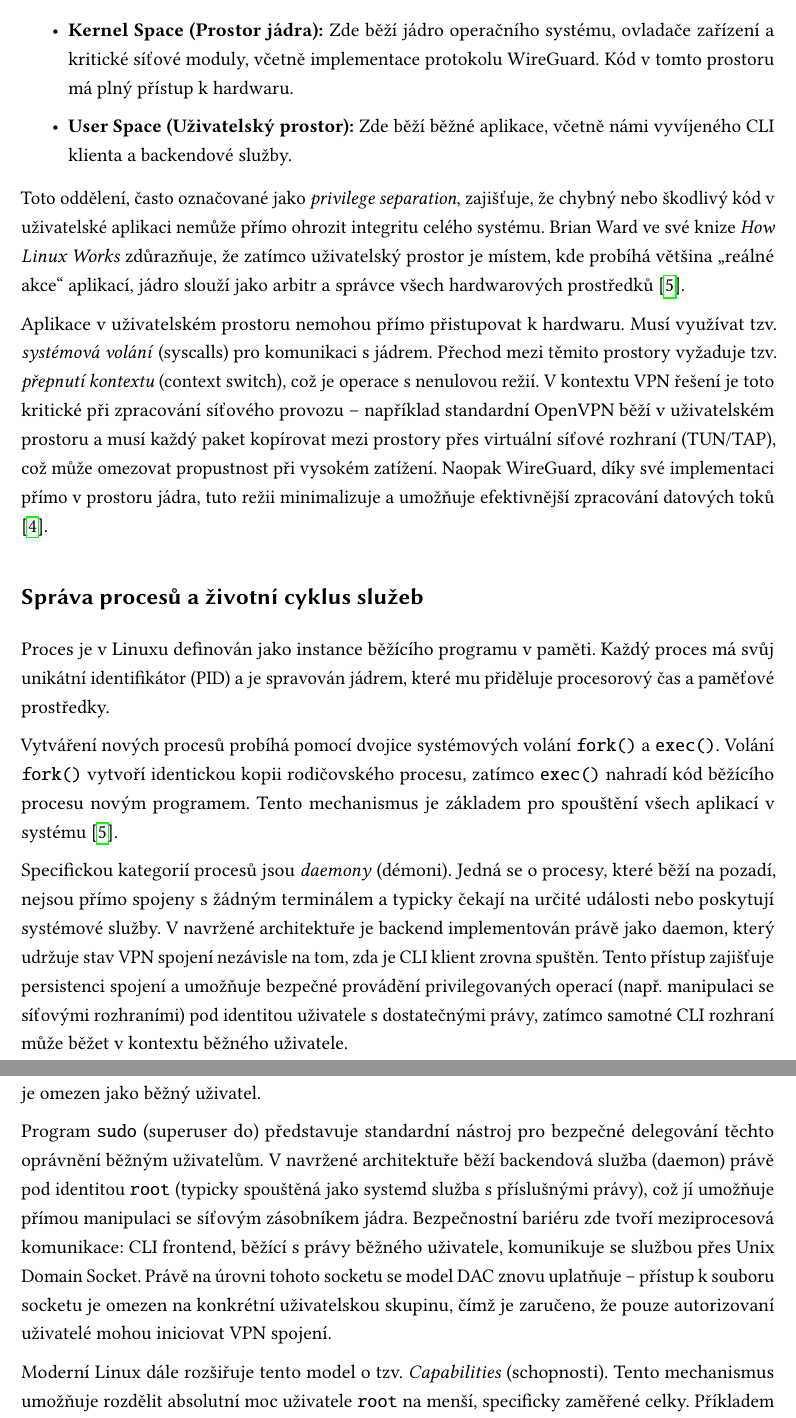
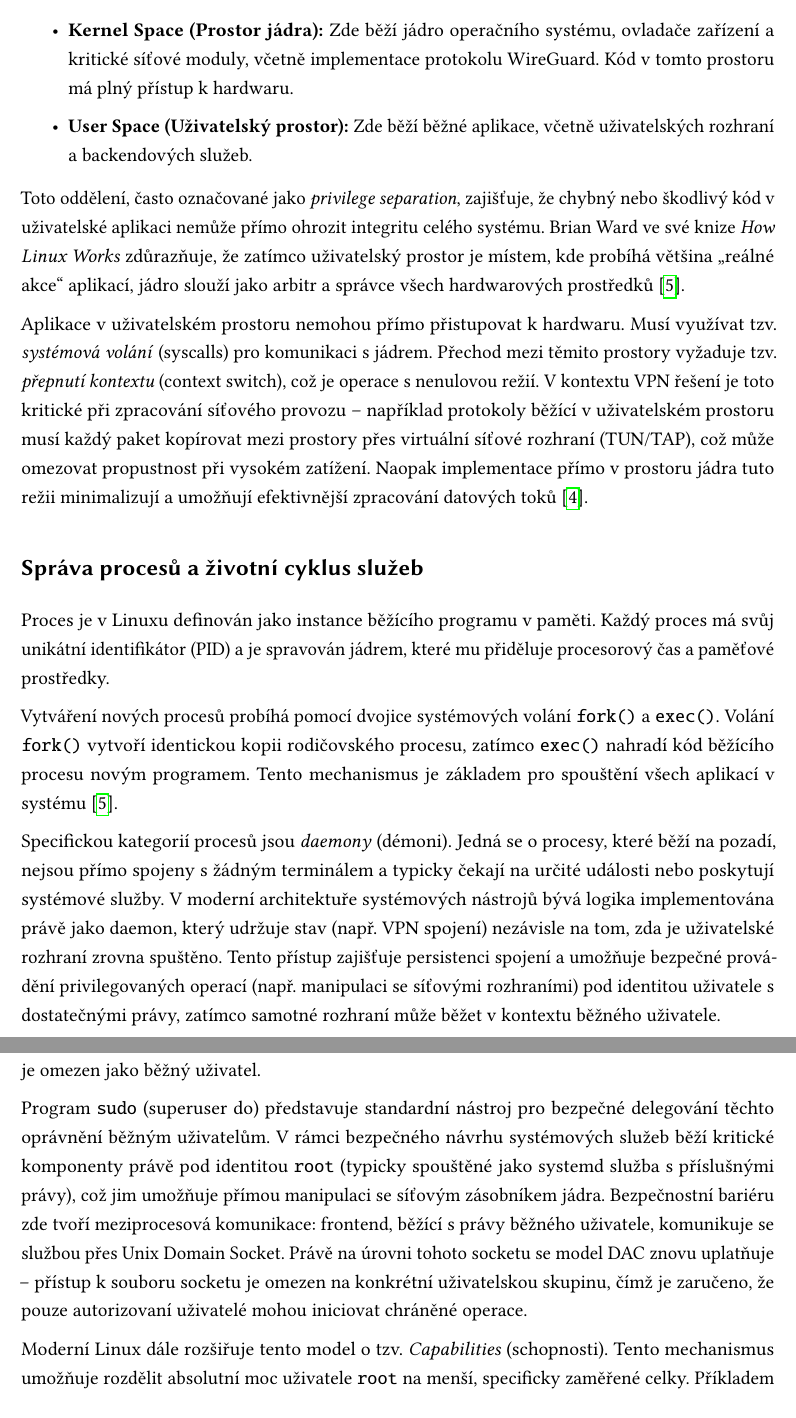
Before and after one commit to ValdemarPospisil/Bachelors, a LaTeX thesis (thesis/thesis.tex, which reads thesis/chapters/01_teorie.tex): two parts of pages 18 and 20 of 45, joined at a grey line, cut so that both start at the same text. Compiled offline with pdfLaTeX.

Commit message:
refactor(theory): Generalize application-specific details and maintain professional tone

```diff
--- a/thesis/chapters/01_teorie.tex
+++ b/thesis/chapters/01_teorie.tex
@@ -56,19 +56,19 @@ Linux dělí paměťový prostor na dvě privilegovaně odlišné části. Toto
 
 \begin{itemize}
     \item \textbf{Kernel Space (Prostor jádra):} Zde běží jádro operačního systému, ovladače zařízení a kritické síťové moduly, včetně implementace protokolu WireGuard. Kód v tomto prostoru má plný přístup k hardwaru.
-    \item \textbf{User Space (Uživatelský prostor):} Zde běží běžné aplikace, včetně námi vyvíjeného CLI klienta a backendové služby.
+    \item \textbf{User Space (Uživatelský prostor):} Zde běží běžné aplikace, včetně uživatelských rozhraní a backendových služeb.
 \end{itemize}
 
 Toto oddělení, často označované jako \textit{privilege separation}, zajišťuje, že chybný nebo škodlivý kód v uživatelské aplikaci nemůže přímo ohrozit integritu celého systému. Brian Ward ve své knize \textit{How Linux Works} zdůrazňuje, že zatímco uživatelský prostor je místem, kde probíhá většina „reálné akce“ aplikací, jádro slouží jako arbitr a správce všech hardwarových prostředků \cite{ward_linux}.
 
-Aplikace v uživatelském prostoru nemohou přímo přistupovat k hardwaru. Musí využívat tzv. \textit{systémová volání} (syscalls) pro komunikaci s jádrem. Přechod mezi těmito prostory vyžaduje tzv. \textit{přepnutí kontextu} (context switch), což je operace s nenulovou režií. V kontextu VPN řešení je toto kritické při zpracování síťového provozu – například standardní OpenVPN běží v uživatelském prostoru a musí každý paket kopírovat mezi prostory přes virtuální síťové rozhraní (TUN/TAP), což může omezovat propustnost při vysokém zatížení. Naopak WireGuard, díky své implementaci přímo v prostoru jádra, tuto režii minimalizuje a umožňuje efektivnější zpracování datových toků \cite{wireguard_paper}.
+Aplikace v uživatelském prostoru nemohou přímo přistupovat k hardwaru. Musí využívat tzv. \textit{systémová volání} (syscalls) pro komunikaci s jádrem. Přechod mezi těmito prostory vyžaduje tzv. \textit{přepnutí kontextu} (context switch), což je operace s nenulovou režií. V kontextu VPN řešení je toto kritické při zpracování síťového provozu – například protokoly běžící v uživatelském prostoru musí každý paket kopírovat mezi prostory přes virtuální síťové rozhraní (TUN/TAP), což může omezovat propustnost při vysokém zatížení. Naopak implementace přímo v prostoru jádra tuto režii minimalizují a umožňují efektivnější zpracování datových toků \cite{wireguard_paper}.
 
 \subsection{Správa procesů a životní cyklus služeb}
 Proces je v Linuxu definován jako instance běžícího programu v paměti. Každý proces má svůj unikátní identifikátor (PID) a je spravován jádrem, které mu přiděluje procesorový čas a paměťové prostředky.
 
 Vytváření nových procesů probíhá pomocí dvojice systémových volání \texttt{fork()} a \texttt{exec()}. Volání \texttt{fork()} vytvoří identickou kopii rodičovského procesu, zatímco \texttt{exec()} nahradí kód běžícího procesu novým programem. Tento mechanismus je základem pro spouštění všech aplikací v systému \cite{ward_linux}.
 
-Specifickou kategorií procesů jsou \textit{daemony} (démoni). Jedná se o procesy, které běží na pozadí, nejsou přímo spojeny s žádným terminálem a typicky čekají na určité události nebo poskytují systémové služby. V navržené architektuře je backend implementován právě jako daemon, který udržuje stav VPN spojení nezávisle na tom, zda je CLI klient zrovna spuštěn. Tento přístup zajišťuje persistenci spojení a umožňuje bezpečné provádění privilegovaných operací (např. manipulaci se síťovými rozhraními) pod identitou uživatele s dostatečnými právy, zatímco samotné CLI rozhraní může běžet v kontextu běžného uživatele.
+Specifickou kategorií procesů jsou \textit{daemony} (démoni). Jedná se o procesy, které běží na pozadí, nejsou přímo spojeny s žádným terminálem a typicky čekají na určité události nebo poskytují systémové služby. V moderní architektuře systémových nástrojů bývá logika implementována právě jako daemon, který udržuje stav (např. VPN spojení) nezávisle na tom, zda je uživatelské rozhraní zrovna spuštěno. Tento přístup zajišťuje persistenci spojení a umožňuje bezpečné provádění privilegovaných operací (např. manipulaci se síťovými rozhraními) pod identitou uživatele s dostatečnými právy, zatímco samotné rozhraní může běžet v kontextu běžného uživatele.
 
 \subsection{Správa služeb a systémová inicializace (systemd)}
 Moderní linuxové distribuce využívají pro správu systému a služeb inicializační systém \texttt{systemd}. Ten v posledním desetiletí nahradil starší standardy jako \texttt{sysvinit} a přinesl zásadní změny v tom, jak jsou procesy na pozadí spouštěny, monitorovány a hierarchicky organizovány.
@@ -81,7 +81,6 @@ Z pohledu vývoje VPN klienta jsou klíčové tzv. \textit{Unit files} (jednotky
 Tradiční unixové nástroje (`ifconfig`) byly v Linuxu nahrazeny modernějším balíkem `iproute2`. Na pozadí těchto nástrojů stojí rozhraní \textbf{Netlink}.
 
 Netlink slouží jako komunikační sběrnice mezi jádrem a uživatelským prostorem. Na rozdíl od `ioctl` volání, Netlink používá standardní mechanismus socketů pro předávání zpráv o konfiguraci sítě (např. přiřazení IP adresy, změna routovací tabulky).
-% Tímto jsi splnil povinnost - víš, že to existuje, aniž bys musel tvrdit, že to programuješ ručně.
 
 \subsection{Meziprocesová komunikace (IPC) v Linuxu}
 Jelikož je aplikace rozdělena na dvě části (privilegovaná služba a neprivilegovaný klient), je nutné zajistit efektivní přenos dat mezi nimi. V prostředí Linuxu je standardem pro lokální komunikaci využití \textbf{Unix Domain Sockets (UDS)}.
@@ -96,14 +95,13 @@ Hlavní výhody pro systémové služby jsou:
 
 \subsection{Správa oprávnění a souborový systém}
 Linux využívá standard \textbf{FHS (Filesystem Hierarchy Standard)}, který definuje, kam mají aplikace ukládat svá data.
-% Tady obhájíš to svoje /opt a configy
 
 \subsubsection{Model oprávnění DAC}
 Linux využívá model Discretionary Access Control (DAC). Každý soubor má vlastníka (User), skupinu (Group) a sadu práv pro čtení, zápis a spuštění (\texttt{rwx}). Tento mechanismus je základem pro bezpečnost souborového systému, kde vlastník může rozhodnout, komu udělí přístup ke svým datům \cite{ward_linux}.
 
 Pro systémové služby, jako je VPN klient, je však tradiční model DAC často nedostačující. Operace jako vytváření virtuálních síťových rozhraní (\texttt{tun/tap}), modifikace směrovacích tabulek nebo konfigurace pravidel firewallu vyžadují nejvyšší úroveň oprávnění – identitu superuživatele \texttt{root}. V prostředí Linuxu je tato moc tradičně binární: proces buď disponuje plnými právy (UID 0), nebo je omezen jako běžný uživatel.
 
-Program \texttt{sudo} (superuser do) představuje standardní nástroj pro bezpečné delegování těchto oprávnění běžným uživatelům. V navržené architektuře běží backendová služba (daemon) právě pod identitou \texttt{root} (typicky spouštěná jako systemd služba s příslušnými právy), což jí umožňuje přímou manipulaci se síťovým zásobníkem jádra. Bezpečnostní bariéru zde tvoří meziprocesová komunikace: CLI frontend, běžící s právy běžného uživatele, komunikuje se službou přes Unix Domain Socket. Právě na úrovni tohoto socketu se model DAC znovu uplatňuje – přístup k souboru socketu je omezen na konkrétní uživatelskou skupinu, čímž je zaručeno, že pouze autorizovaní uživatelé mohou iniciovat VPN spojení.
+Program \texttt{sudo} (superuser do) představuje standardní nástroj pro bezpečné delegování těchto oprávnění běžným uživatelům. V rámci bezpečného návrhu systémových služeb běží kritické komponenty právě pod identitou \texttt{root} (typicky spouštěné jako systemd služba s příslušnými právy), což jim umožňuje přímou manipulaci se síťovým zásobníkem jádra. Bezpečnostní bariéru zde tvoří meziprocesová komunikace: frontend, běžící s právy běžného uživatele, komunikuje se službou přes Unix Domain Socket. Právě na úrovni tohoto socketu se model DAC znovu uplatňuje – přístup k souboru socketu je omezen na konkrétní uživatelskou skupinu, čímž je zaručeno, že pouze autorizovaní uživatelé mohou iniciovat chráněné operace.
 
 Moderní Linux dále rozšiřuje tento model o tzv. \textit{Capabilities} (schopnosti). Tento mechanismus umožňuje rozdělit absolutní moc uživatele \texttt{root} na menší, specificky zaměřené celky. Příkladem je schopnost \texttt{CAP\_NET\_ADMIN}, která procesu dovoluje spravovat síťová rozhraní a směrování, aniž by mu musela být udělena plná práva nad celým systémem \cite{ward_linux}. Využití Capabilities tak představuje implementaci principu nejmenších privilegií (Principle of Least Privilege), což výrazně zvyšuje odolnost systému proti potenciálnímu zneužití v případě kompromitace služby.
 
```
Also changed, not shown: thesis/chapters/01_teorie.tex (8 more changed lines).
